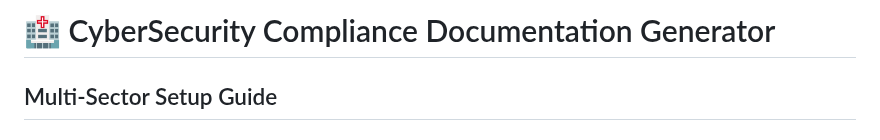
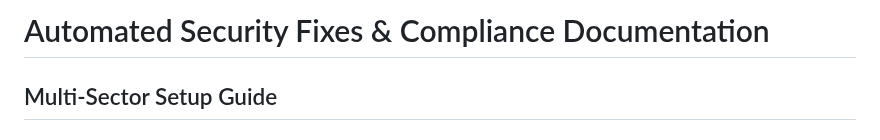
Before and after one commit to lens-ai/CyDocGen, a Markdown page: README.md, the part around the change. GitHub-like rendering.

```diff
--- a/README.md
+++ b/README.md
@@ -1,5 +1,4 @@
-# 🏥 CyberSecurity Compliance Documentation Generator
-
+# Automated Security Fixes & Compliance Documentation
 ## Multi-Sector Setup Guide
 
 ## Quick Setup (3 minutes)
```
